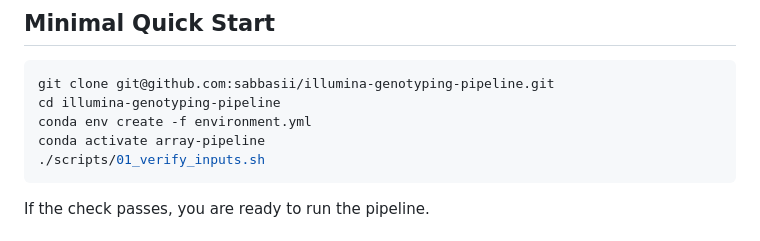
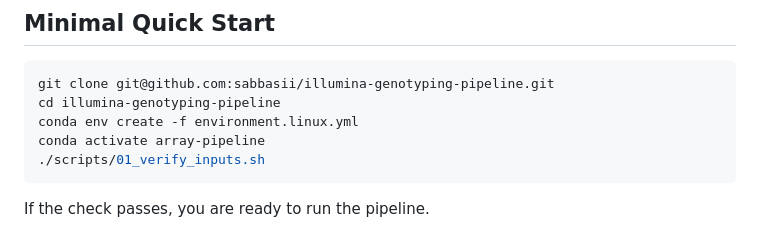
Before and after one commit to sabbasii/illumina-genotyping-pipeline, a Markdown page: docs/SETUP.md, the part around the change. Drawn GitHub-style.

Commit message:
Use platform-specific conda environments (macOS vs Linux)

````diff
--- a/docs/SETUP.md
+++ b/docs/SETUP.md
@@ -247,7 +247,7 @@ conda env export --no-builds > environment.lock.yml
 ```bash
 git clone git@github.com:sabbasii/illumina-genotyping-pipeline.git
 cd illumina-genotyping-pipeline
-conda env create -f environment.yml
+conda env create -f environment.linux.yml
 conda activate array-pipeline
 ./scripts/01_verify_inputs.sh
 ```
````
